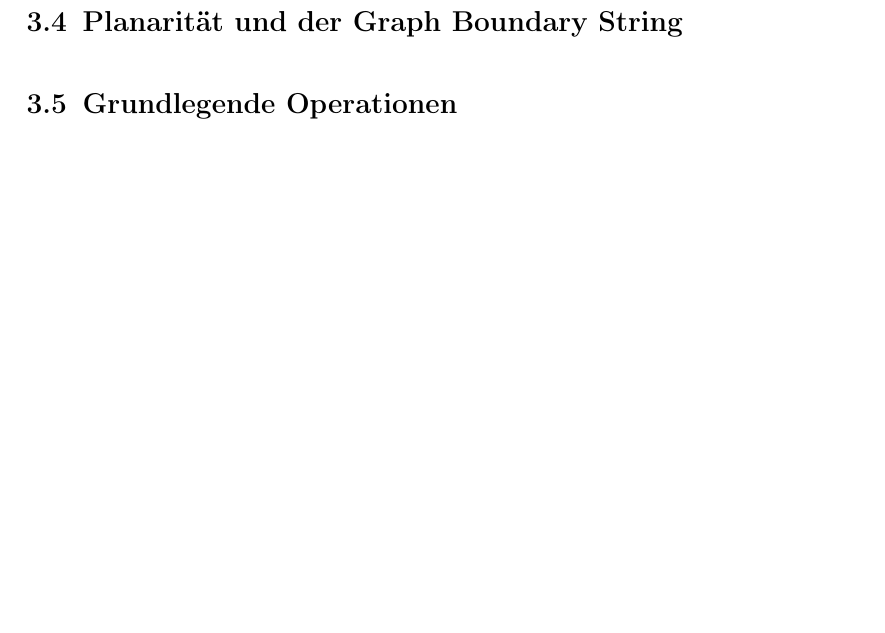
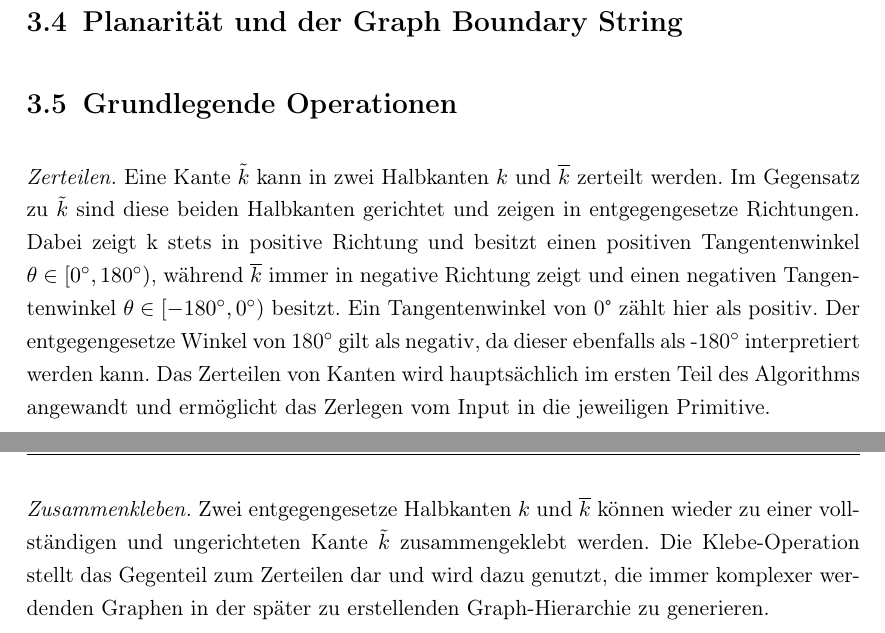
Before and after one commit to bensch5/thesis_bachelor, a LaTeX thesis (thesis/thesis.tex, which reads thesis/chapters/4_theorie.tex): part of page 15 of 22 before the commit and two parts of pages 15 and 16 of 23 after it, the two joined at a grey line, cut so that both start at the same text, the shorter picture padded with empty space. Compiled offline with pdfLaTeX.

Commit message:
progress

```diff
--- a/thesis/chapters/4_theorie.tex
+++ b/thesis/chapters/4_theorie.tex
@@ -95,6 +95,14 @@ Kantenwinkel dabei beibehalten werden.
 
 % TODO: was genau hat Boundary String mit der Planarität zu tun?
 
+\section{Grundlegende Operationen}
+\textit{Zerteilen.} Eine Kante \(\tilde{k}\) kann in zwei Halbkanten \(k\) und \(\overline{k}\) zerteilt werden. Im Gegensatz zu \(\tilde{k}\)
+sind diese beiden Halbkanten gerichtet und zeigen in entgegengesetze Richtungen. Dabei zeigt k stets in positive Richtung und besitzt einen
+positiven Tangentenwinkel \(\theta \in [0\degree,180\degree) \), während \(\overline{k}\) immer in negative Richtung zeigt und einen negativen
+Tangentenwinkel \(\theta \in [-180\degree,0\degree) \) besitzt. Ein Tangentenwinkel von 0° zählt hier als positiv. Der entgegengesetze Winkel
+von 180\degree\ gilt als negativ, da dieser ebenfalls als -180\degree\ interpretiert werden kann. Das Zerteilen von Kanten wird hauptsächlich im
+ersten Teil des Algorithms angewandt und ermöglicht das Zerlegen vom Input in die jeweiligen Primitive.
 
-\section{Grundlegende Operationen}
-% cutting & gluing
+\textit{Zusammenkleben.} Zwei entgegengesetze Halbkanten \(k\) und \(\overline{k}\) können wieder zu einer vollständigen und ungerichteten Kante
+\(\tilde{k}\) zusammengeklebt werden. Die Klebe-Operation stellt das Gegenteil zum Zerteilen dar und wird dazu genutzt, die immer komplexer
+werdenden Graphen in der später zu erstellenden Graph-Hierarchie zu generieren.
--- a/thesis/thesis.tex
+++ b/thesis/thesis.tex
@@ -10,6 +10,8 @@
   table
 ]{scrreprt}
 \usepackage{../style/thesisstyle}
+\usepackage{lipsum}
+\usepackage{gensymb}
 
 \makeglossaries           % create all glossary entries (remember: run makeglossaries manually)
 \loadglsentries{thesisglossaries.tex}  % load acronym, symbol and glossary entries
```
Also changed, not shown: thesis/thesis.pdf, thesis/chapters/4_theorie.tex (2 more changed lines).
